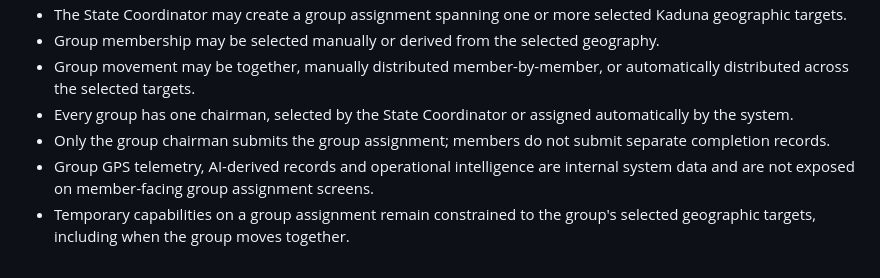
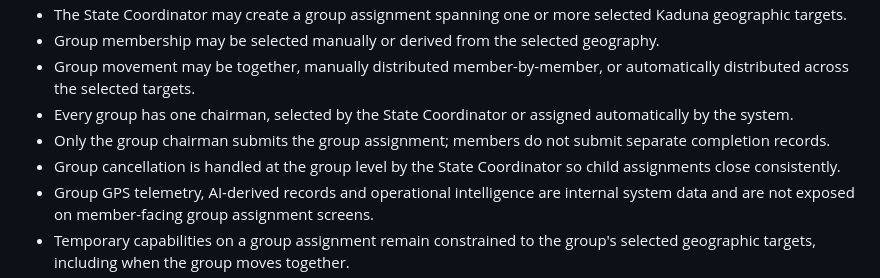
Before and after one commit to Bkzazzau1/usesf, a Markdown page: README.md, the part around the change. Drawn GitHub-style.

Commit message:
Document group cancellation ownership

```diff
--- a/README.md
+++ b/README.md
@@ -67,6 +67,7 @@ Assignments are separate from roles.
 - Group movement may be together, manually distributed member-by-member, or automatically distributed across the selected targets.
 - Every group has one chairman, selected by the State Coordinator or assigned automatically by the system.
 - Only the group chairman submits the group assignment; members do not submit separate completion records.
+- Group cancellation is handled at the group level by the State Coordinator so child assignments close consistently.
 - Group GPS telemetry, AI-derived records and operational intelligence are internal system data and are not exposed on member-facing group assignment screens.
 - Temporary capabilities on a group assignment remain constrained to the group's selected geographic targets, including when the group moves together.
 - The coordinator can grant only the temporary app capabilities needed for the assignment and only from authority they already possess.
```
